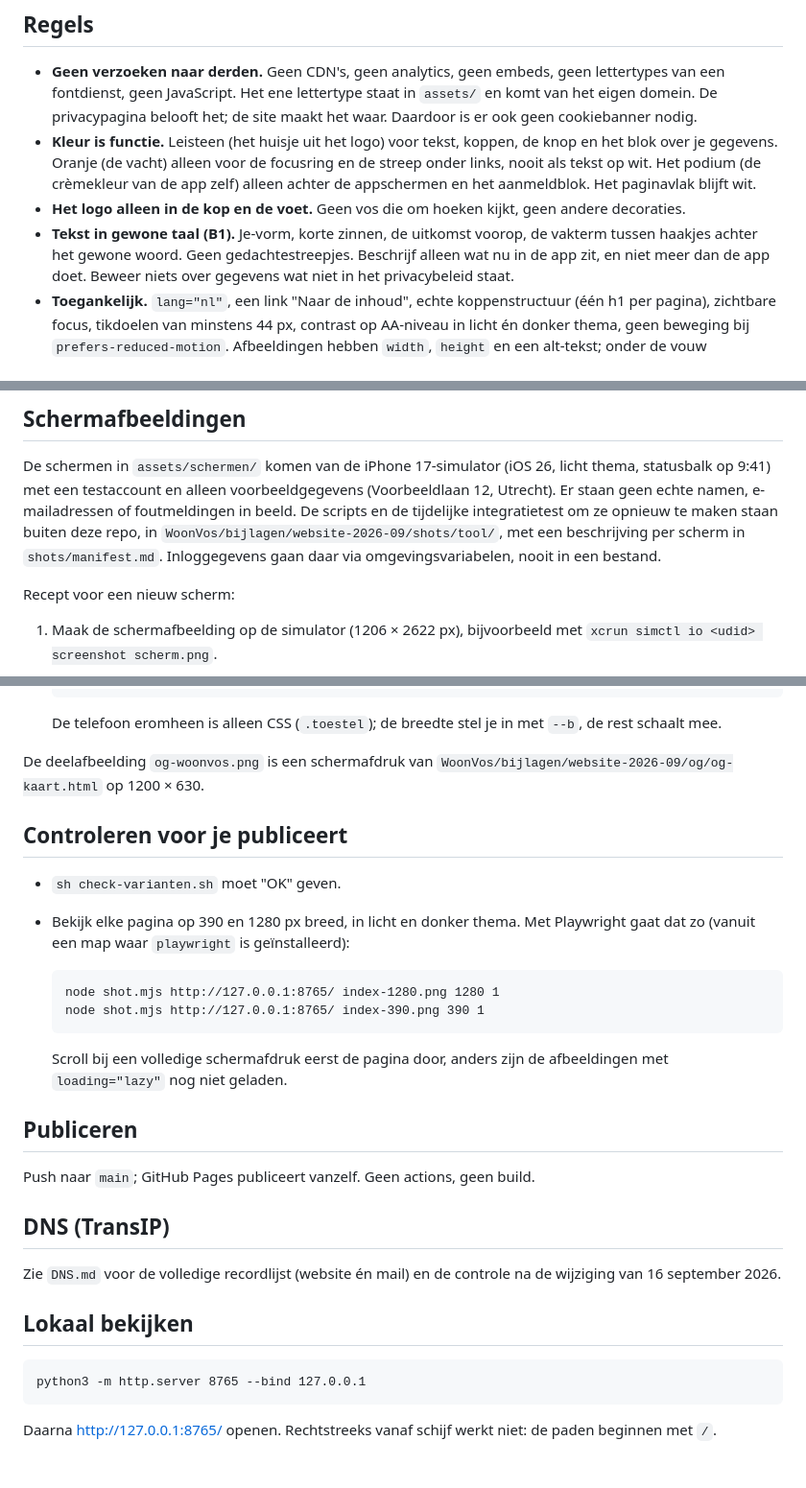
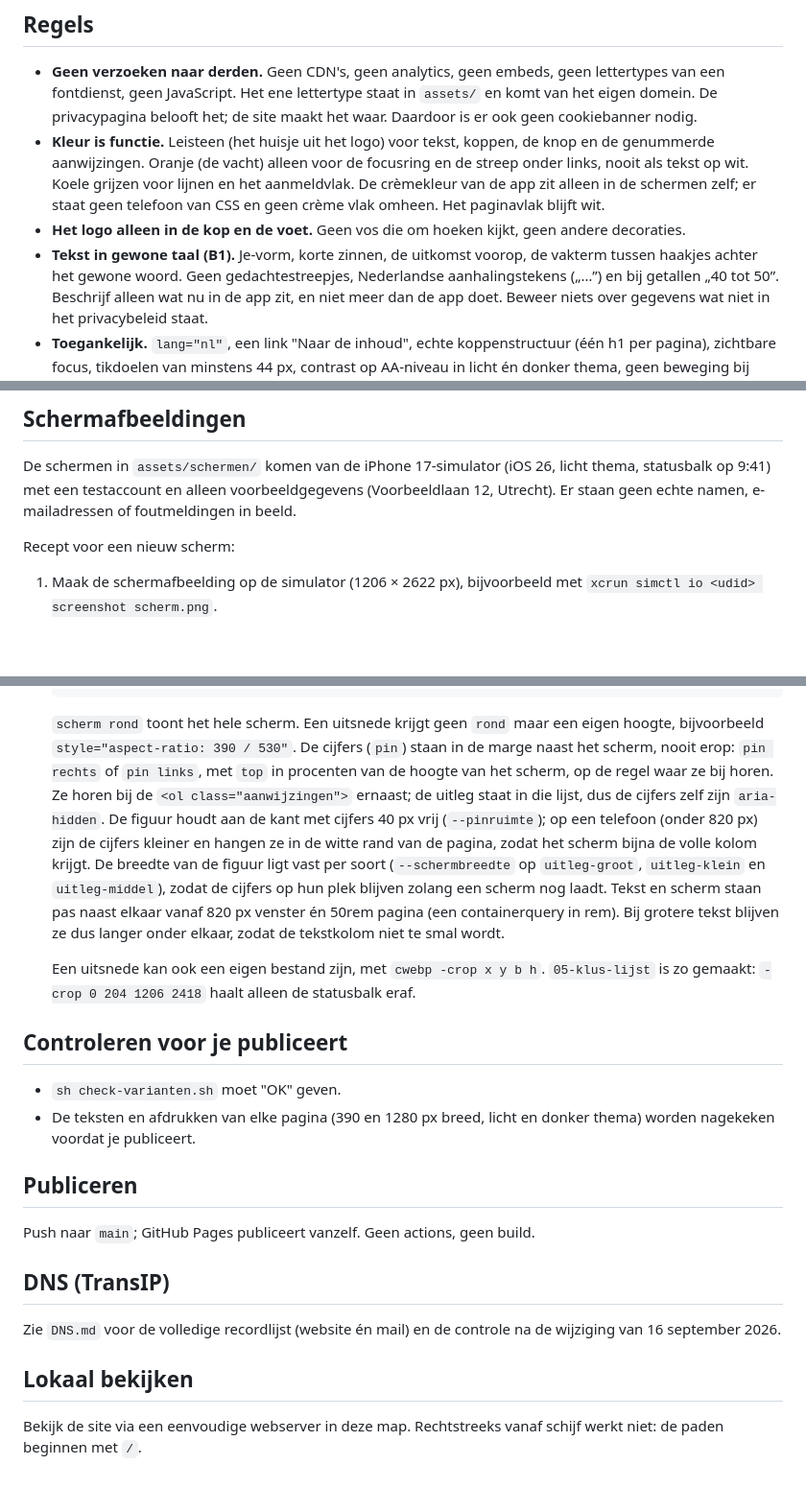
Before and after one commit to Stotijn/woonvos-site, a Markdown page: README.md, 3 parts joined by grey strips. Shown at 96% size. Rendered like a GitHub page; blank space fills up the shorter version.

````diff
--- a/README.md
+++ b/README.md
@@ -100,14 +99,16 @@ zo.
   staat in `assets/` en komt van het eigen domein. De privacypagina belooft
   het; de site maakt het waar. Daardoor is er ook geen cookiebanner nodig.
 - **Kleur is functie.** Leisteen (het huisje uit het logo) voor tekst, koppen,
-  de knop en het blok over je gegevens. Oranje (de vacht) alleen voor de
-  focusring en de streep onder links, nooit als tekst op wit. Het podium
-  (de crèmekleur van de app zelf) alleen achter de appschermen en het
-  aanmeldblok. Het paginavlak blijft wit.
+  de knop en de genummerde aanwijzingen. Oranje (de vacht) alleen voor de
+  focusring en de streep onder links, nooit als tekst op wit. Koele grijzen
+  voor lijnen en het aanmeldvlak. De crèmekleur van de app zit alleen in de
+  schermen zelf; er staat geen telefoon van CSS en geen crème vlak omheen.
+  Het paginavlak blijft wit.
 - **Het logo alleen in de kop en de voet.** Geen vos die om hoeken kijkt,
   geen andere decoraties.
 - **Tekst in gewone taal (B1).** Je-vorm, korte zinnen, de uitkomst voorop,
-  de vakterm tussen haakjes achter het gewone woord. Geen gedachtestreepjes.
+  de vakterm tussen haakjes achter het gewone woord. Geen gedachtestreepjes,
+  Nederlandse aanhalingstekens („…”) en bij getallen „40 tot 50”.
   Beschrijf alleen wat nu in de app zit, en niet meer dan de app doet.
   Beweer niets over gegevens wat niet in het privacybeleid staat.
 - **Toegankelijk.** `lang="nl"`, een link "Naar de inhoud", echte
@@ -127,11 +128,7 @@ zo.
 De schermen in `assets/schermen/` komen van de iPhone 17-simulator (iOS 26,
 licht thema, statusbalk op 9:41) met een testaccount en alleen
 voorbeeldgegevens (Voorbeeldlaan 12, Utrecht). Er staan geen echte namen,
-e-mailadressen of foutmeldingen in beeld. De scripts en de tijdelijke
-integratietest om ze opnieuw te maken staan buiten deze repo, in
-`WoonVos/bijlagen/website-2026-09/shots/tool/`, met een beschrijving per
-scherm in `shots/manifest.md`. Inloggegevens gaan daar via
-omgevingsvariabelen, nooit in een bestand.
+e-mailadressen of foutmeldingen in beeld.
 
 Recept voor een nieuw scherm:
 
@@ -151,25 +151,31 @@ Recept voor een nieuw scherm:
    </div>
    ```
 
-   De telefoon eromheen is alleen CSS (`.toestel`); de breedte stel je in met
-   `--b`, de rest schaalt mee.
+   `scherm rond` toont het hele scherm. Een uitsnede krijgt geen `rond`
+   maar een eigen hoogte, bijvoorbeeld `style="aspect-ratio: 390 / 530"`.
+   De cijfers (`pin`) staan in de marge naast het scherm, nooit erop:
+   `pin rechts` of `pin links`, met `top` in procenten van de hoogte van het
+   scherm, op de regel waar ze bij horen. Ze horen bij de
+   `<ol class="aanwijzingen">` ernaast; de uitleg staat in die lijst, dus de
+   cijfers zelf zijn `aria-hidden`. De figuur houdt aan de kant met cijfers
+   40 px vrij (`--pinruimte`); op een telefoon (onder 820 px) zijn de cijfers
+   kleiner en hangen ze in de witte rand van de pagina, zodat het scherm bijna
+   de volle kolom krijgt. De breedte van de figuur ligt vast per soort
+   (`--schermbreedte` op `uitleg-groot`, `uitleg-klein` en `uitleg-middel`),
+   zodat de cijfers op hun plek blijven zolang een scherm nog laadt.
+   Tekst en scherm staan pas naast elkaar vanaf 820 px venster én 50rem
+   pagina (een containerquery in rem). Bij grotere tekst blijven ze dus
+   langer onder elkaar, zodat de tekstkolom niet te smal wordt.
 
-De deelafbeelding `og-woonvos.png` is een schermafdruk van
-`WoonVos/bijlagen/website-2026-09/og/og-kaart.html` op 1200 × 630.
+   Een uitsnede kan ook een eigen bestand zijn, met `cwebp -crop x y b h`.
+   `05-klus-lijst` is zo gemaakt: `-crop 0 204 1206 2418` haalt alleen de
+   statusbalk eraf.
 
 ## Controleren voor je publiceert
 
 - `sh check-varianten.sh` moet "OK" geven.
-- Bekijk elke pagina op 390 en 1280 px breed, in licht en donker thema. Met
-  Playwright gaat dat zo (vanuit een map waar `playwright` is geïnstalleerd):
-
-  ```
-  node shot.mjs http://127.0.0.1:8765/ index-1280.png 1280 1
-  node shot.mjs http://127.0.0.1:8765/ index-390.png 390 1
-  ```
-
-  Scroll bij een volledige schermafdruk eerst de pagina door, anders zijn de
-  afbeeldingen met `loading="lazy"` nog niet geladen.
+- De teksten en afdrukken van elke pagina (390 en 1280 px breed, licht en
+  donker thema) worden nagekeken voordat je publiceert.
 
 ## Publiceren
 
@@ -182,9 +188,5 @@ na de wijziging van 16 september 2026.
 
 ## Lokaal bekijken
 
-```
-python3 -m http.server 8765 --bind 127.0.0.1
-```
-
-Daarna http://127.0.0.1:8765/ openen. Rechtstreeks vanaf schijf werkt niet:
-de paden beginnen met `/`.
+Bekijk de site via een eenvoudige webserver in deze map. Rechtstreeks vanaf
+schijf werkt niet: de paden beginnen met `/`.
````
Also changed, not shown: other parts of README.md (+45 -43 lines).
